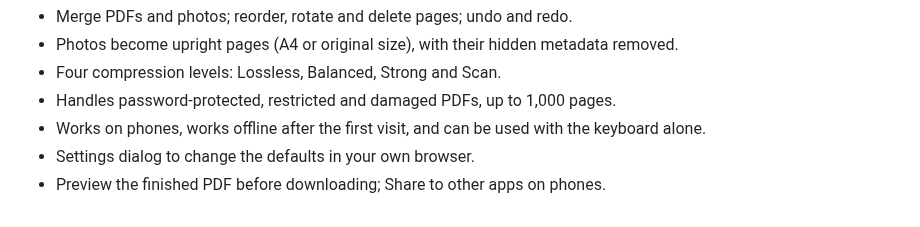
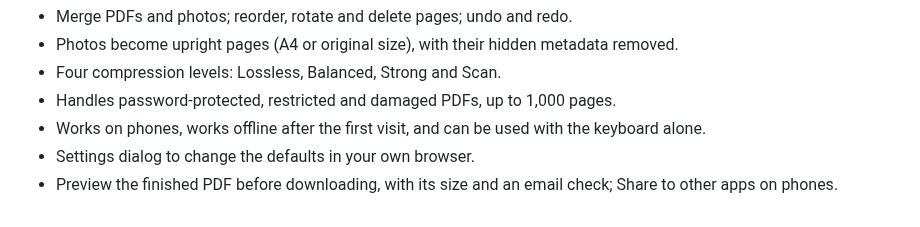
Before and after one commit to venkatarangan/pdfmango, a Markdown page: CHANGELOG.md, the part around the change. Rendered like a GitHub page.

```diff
--- a/CHANGELOG.md
+++ b/CHANGELOG.md
@@ -10,4 +10,4 @@ First release.
 - Handles password-protected, restricted and damaged PDFs, up to 1,000 pages.
 - Works on phones, works offline after the first visit, and can be used with the keyboard alone.
 - Settings dialog to change the defaults in your own browser.
-- Preview the finished PDF before downloading; Share to other apps on phones.
+- Preview the finished PDF before downloading, with its size and an email check; Share to other apps on phones.
```
Also changed, not shown: README.md (+1 -1 lines), prompt-history.md (+4 -0 lines), docs/screenshots/desktop-done.png, docs/screenshots/desktop-download.png, docs/screenshots/phone-download.png, 6 other files.
